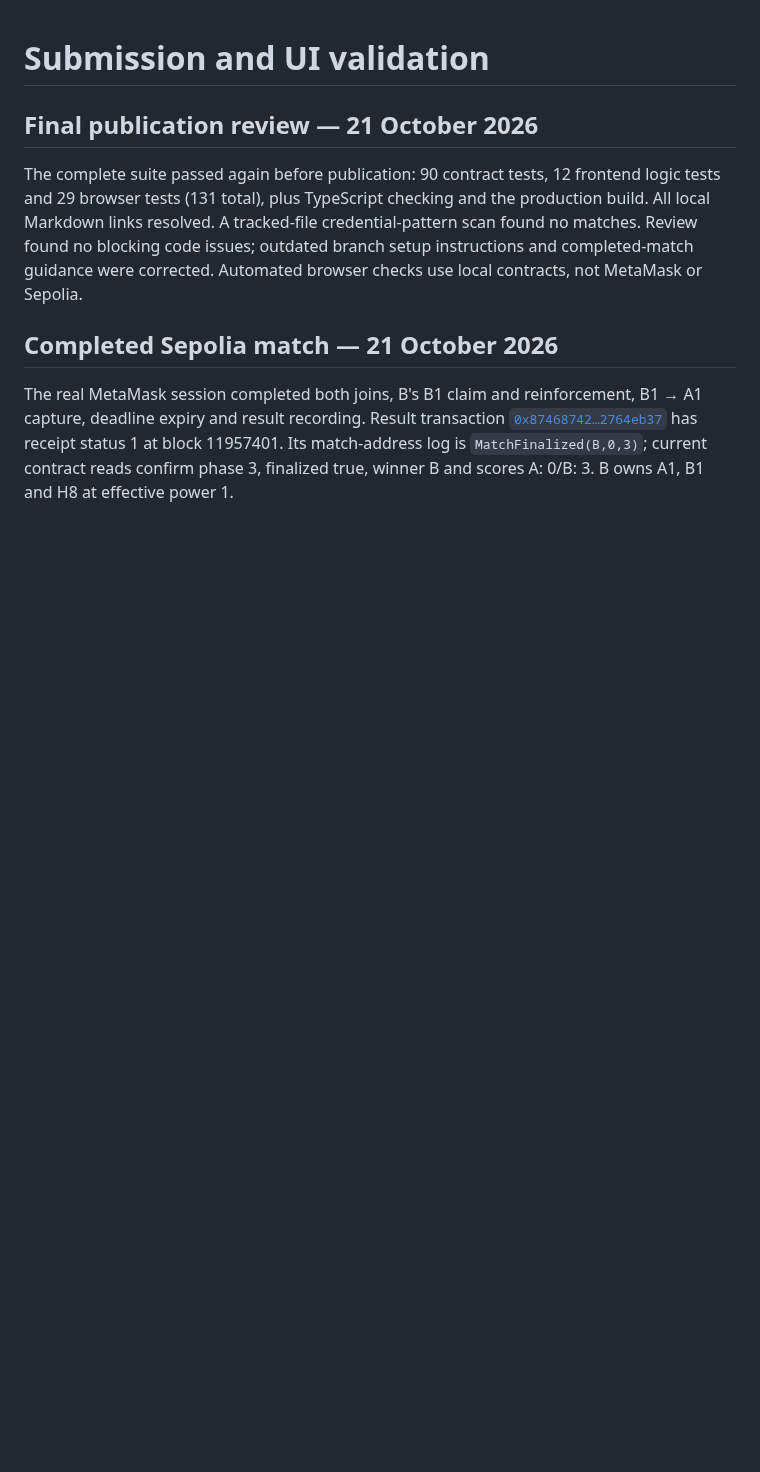
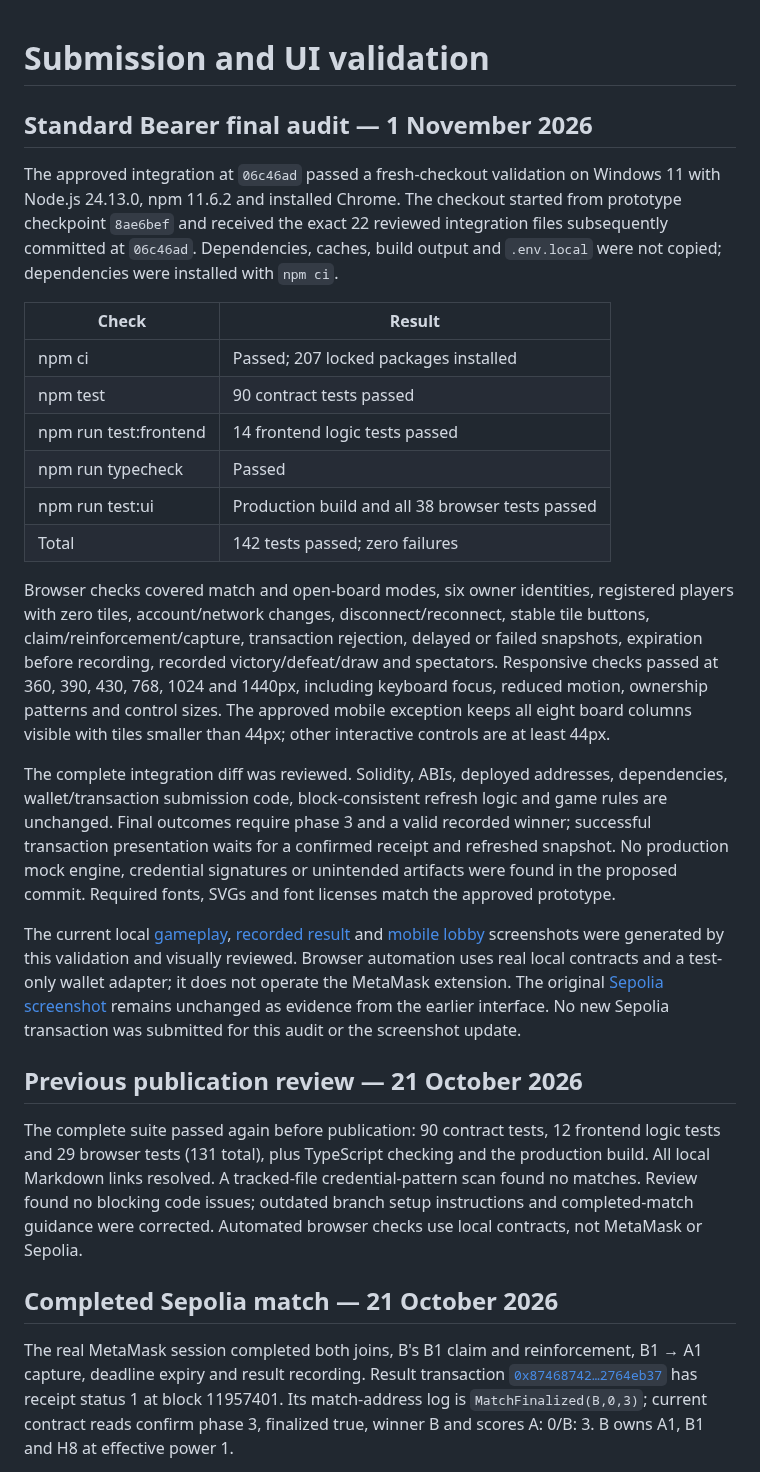
Before and after one commit to JishnuJMR/block-conquest, a Markdown page: docs/VALIDATION.md, the part around the change. GitHub-like rendering; blank space fills up the shorter version.

```diff
--- a/docs/VALIDATION.md
+++ b/docs/VALIDATION.md
@@ -1,6 +1,25 @@
 # Submission and UI validation
 
-## Final publication review — 21 October 2026
+## Standard Bearer final audit — 1 November 2026
+
+The approved integration at `06c46ad` passed a fresh-checkout validation on Windows 11 with Node.js 24.13.0, npm 11.6.2 and installed Chrome. The checkout started from prototype checkpoint `8ae6bef` and received the exact 22 reviewed integration files subsequently committed at `06c46ad`. Dependencies, caches, build output and `.env.local` were not copied; dependencies were installed with `npm ci`.
+
+| Check | Result |
+| --- | --- |
+| npm ci | Passed; 207 locked packages installed |
+| npm test | 90 contract tests passed |
+| npm run test:frontend | 14 frontend logic tests passed |
+| npm run typecheck | Passed |
+| npm run test:ui | Production build and all 38 browser tests passed |
+| Total | 142 tests passed; zero failures |
+
+Browser checks covered match and open-board modes, six owner identities, registered players with zero tiles, account/network changes, disconnect/reconnect, stable tile buttons, claim/reinforcement/capture, transaction rejection, delayed or failed snapshots, expiration before recording, recorded victory/defeat/draw and spectators. Responsive checks passed at 360, 390, 430, 768, 1024 and 1440px, including keyboard focus, reduced motion, ownership patterns and control sizes. The approved mobile exception keeps all eight board columns visible with tiles smaller than 44px; other interactive controls are at least 44px.
+
+The complete integration diff was reviewed. Solidity, ABIs, deployed addresses, dependencies, wallet/transaction submission code, block-consistent refresh logic and game rules are unchanged. Final outcomes require phase 3 and a valid recorded winner; successful transaction presentation waits for a confirmed receipt and refreshed snapshot. No production mock engine, credential signatures or unintended artifacts were found in the proposed commit. Required fonts, SVGs and font licenses match the approved prototype.
+
+The current local [gameplay](screenshots/match-active-local.png), [recorded result](screenshots/match-result-local.png) and [mobile lobby](screenshots/match-lobby-mobile-local.png) screenshots were generated by this validation and visually reviewed. Browser automation uses real local contracts and a test-only wallet adapter; it does not operate the MetaMask extension. The original [Sepolia screenshot](screenshots/sepolia-match-result.png) remains unchanged as evidence from the earlier interface. No new Sepolia transaction was submitted for this audit or the screenshot update.
+
+## Previous publication review — 21 October 2026
 
 The complete suite passed again before publication: 90 contract tests, 12 frontend logic tests and 29 browser tests (131 total), plus TypeScript checking and the production build. All local Markdown links resolved. A tracked-file credential-pattern scan found no matches. Review found no blocking code issues; outdated branch setup instructions and completed-match guidance were corrected. Automated browser checks use local contracts, not MetaMask or Sepolia.
 
```
Also changed, not shown: README.md (+13 -13 lines), docs/screenshots/match-active-local.png, docs/screenshots/match-lobby-mobile-local.png, docs/screenshots/match-result-local.png.
